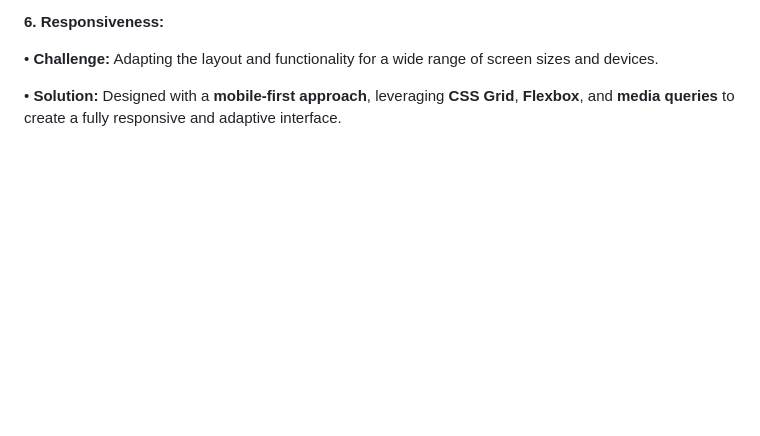
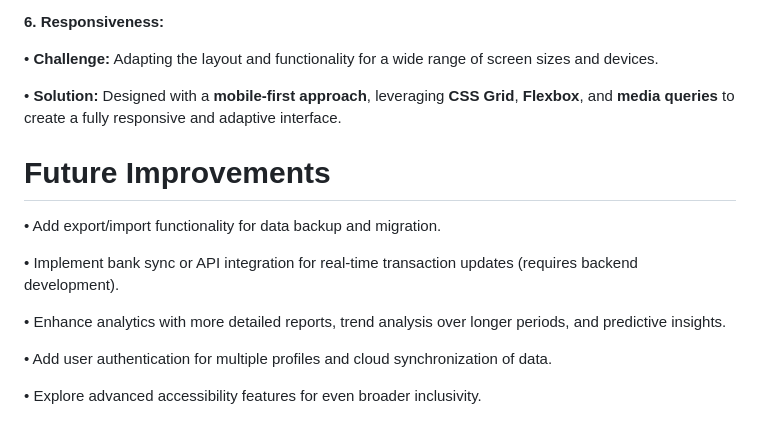
Before and after one commit to Dileepkumar-44/Personal-Expense-Tracker, a Markdown page: README.md, the part around the change. Drawn GitHub-style; blank space fills up the shorter version.

Commit message:
Future Improvements
• Add export/import functionality for data backup and migration.

• Implement bank sync or API integration for real-time transaction updates (requires backend development).

• Enhance analytics with more detailed reports, trend analysis over longer periods, and predictive insights.

• Add user authentication for multiple profiles and cloud synchronization of data.

• Explore advanced accessibility features for even broader inclusivity.

```diff
--- a/README.md
+++ b/README.md
@@ -138,3 +138,14 @@ This project is live at https://personal-expense-tracker-free.vercel.app/, deplo
 • **Challenge:** Adapting the layout and functionality for a wide range of screen sizes   and devices.
 
 • **Solution:** Designed with a **mobile-first approach**, leveraging **CSS Grid**,       **Flexbox**, and **media queries** to create a fully responsive and adaptive            interface.
+
+# Future Improvements
+• Add export/import functionality for data backup and migration.
+
+• Implement bank sync or API integration for real-time transaction updates (requires backend development).
+
+• Enhance analytics with more detailed reports, trend analysis over longer periods, and predictive insights.
+
+• Add user authentication for multiple profiles and cloud synchronization of data.
+
+• Explore advanced accessibility features for even broader inclusivity.
```
